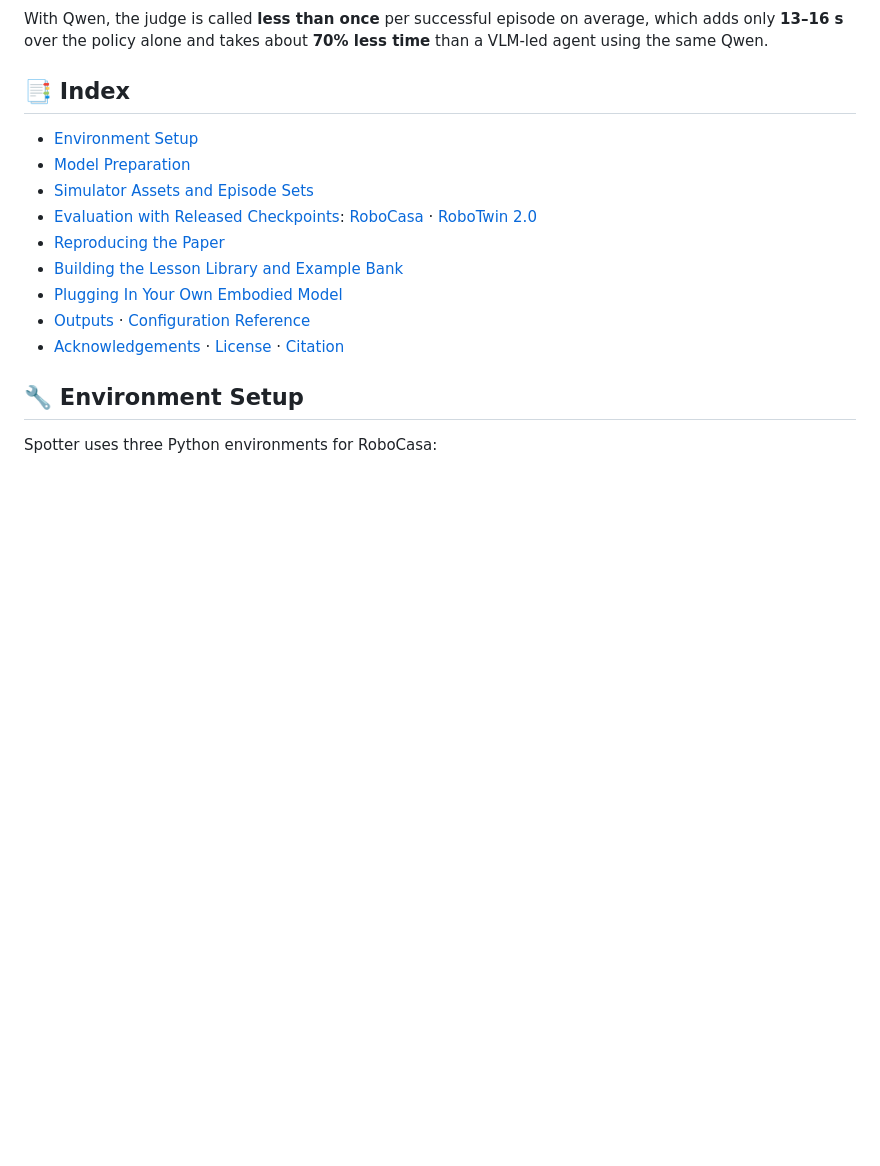
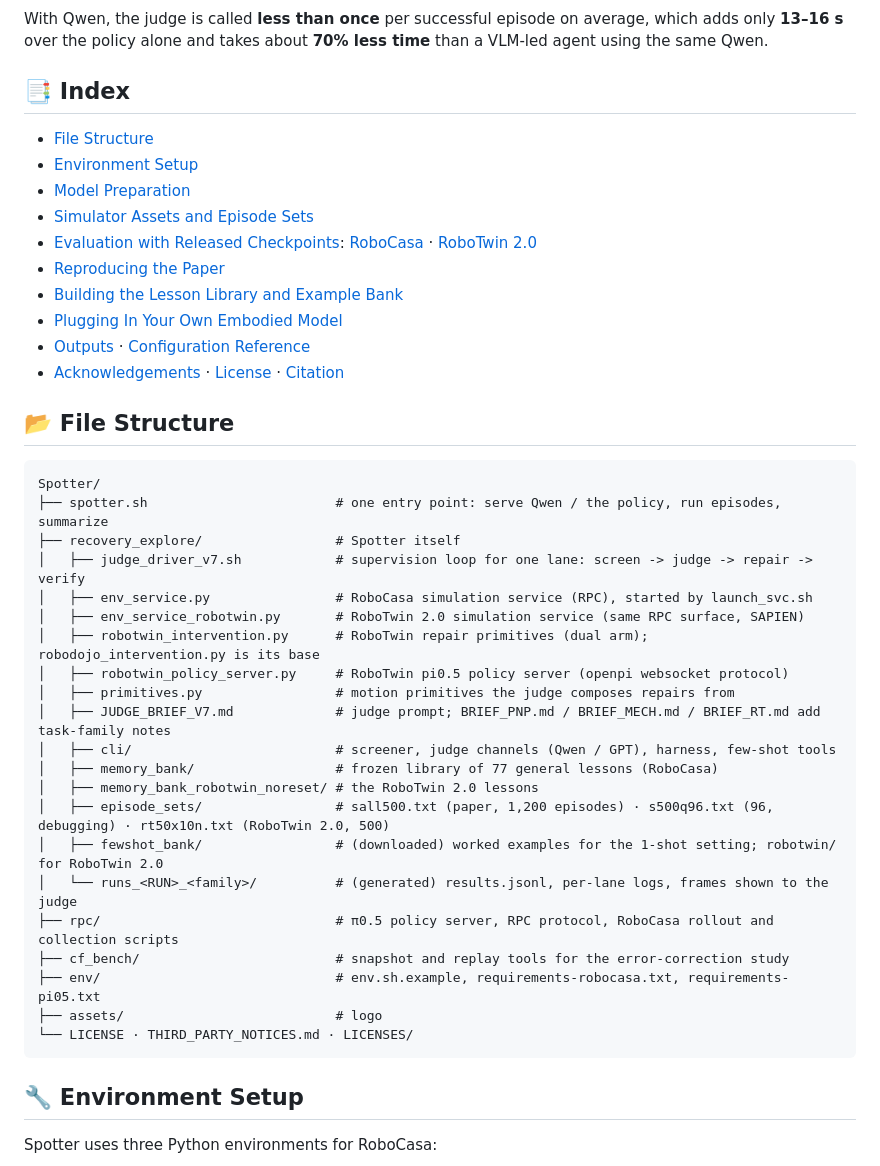
Before and after one commit to zqc3117/Spotter, a Markdown page: README.md, the part around one of its changes. Rendered like a GitHub page; blank space fills up the shorter version.

````diff
--- a/README.md
+++ b/README.md
@@ -79,6 +79,7 @@ over the policy alone and takes about **70% less time** than a VLM-led agent usi
 
 ## 📑 Index
 
+- [File Structure](#-file-structure)
 - [Environment Setup](#-environment-setup)
 - [Model Preparation](#-model-preparation)
 - [Simulator Assets and Episode Sets](#-simulator-assets-and-episode-sets)
@@ -88,6 +89,32 @@ over the policy alone and takes about **70% less time** than a VLM-led agent usi
 - [Plugging In Your Own Embodied Model](#-plugging-in-your-own-embodied-model)
 - [Outputs](#-outputs) · [Configuration Reference](#-configuration-reference)
 - [Acknowledgements](#-acknowledgements) · [License](#-license) · [Citation](#-citation)
+
+## 📂 File Structure
+
+```text
+Spotter/
+├── spotter.sh                        # one entry point: serve Qwen / the policy, run episodes, summarize
+├── recovery_explore/                 # Spotter itself
+│   ├── judge_driver_v7.sh            # supervision loop for one lane: screen -> judge -> repair -> verify
+│   ├── env_service.py                # RoboCasa simulation service (RPC), started by launch_svc.sh
+│   ├── env_service_robotwin.py       # RoboTwin 2.0 simulation service (same RPC surface, SAPIEN)
+│   ├── robotwin_intervention.py      # RoboTwin repair primitives (dual arm); robodojo_intervention.py is its base
+│   ├── robotwin_policy_server.py     # RoboTwin pi0.5 policy server (openpi websocket protocol)
+│   ├── primitives.py                 # motion primitives the judge composes repairs from
+│   ├── JUDGE_BRIEF_V7.md             # judge prompt; BRIEF_PNP.md / BRIEF_MECH.md / BRIEF_RT.md add task-family notes
+│   ├── cli/                          # screener, judge channels (Qwen / GPT), harness, few-shot tools
+│   ├── memory_bank/                  # frozen library of 77 general lessons (RoboCasa)
+│   ├── memory_bank_robotwin_noreset/ # the RoboTwin 2.0 lessons
+│   ├── episode_sets/                 # sall500.txt (paper, 1,200 episodes) · s500q96.txt (96, debugging) · rt50x10n.txt (RoboTwin 2.0, 500)
+│   ├── fewshot_bank/                 # (downloaded) worked examples for the 1-shot setting; robotwin/ for RoboTwin 2.0
+│   └── runs_<RUN>_<family>/          # (generated) results.jsonl, per-lane logs, frames shown to the judge
+├── rpc/                              # π0.5 policy server, RPC protocol, RoboCasa rollout and collection scripts
+├── cf_bench/                         # snapshot and replay tools for the error-correction study
+├── env/                              # env.sh.example, requirements-robocasa.txt, requirements-pi05.txt
+├── assets/                           # logo
+└── LICENSE · THIRD_PARTY_NOTICES.md · LICENSES/
+```
 
 ## 🔧 Environment Setup
 
````
Also changed, not shown: other parts of README.md (+1 -1 lines), README_zh.md (+28 -1 lines).
